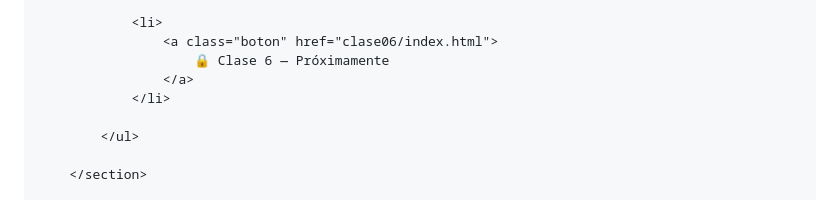
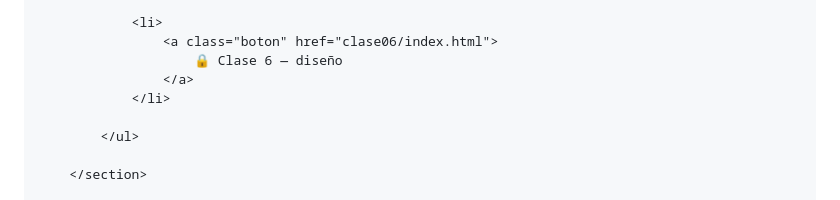
Before and after one commit to juanchisescobar2022-ctrl/Herramientas-programacion, a Markdown page: README.md, the part around the change. GitHub-like rendering.

```diff
--- a/README.md
+++ b/README.md
@@ -320,7 +320,7 @@
 
                 <li>
                     <a class="boton" href="clase06/index.html">
-                        🔒 Clase 6 — Próximamente
+                        🔒 Clase 6 — diseño
                     </a>
                 </li>
 
```
